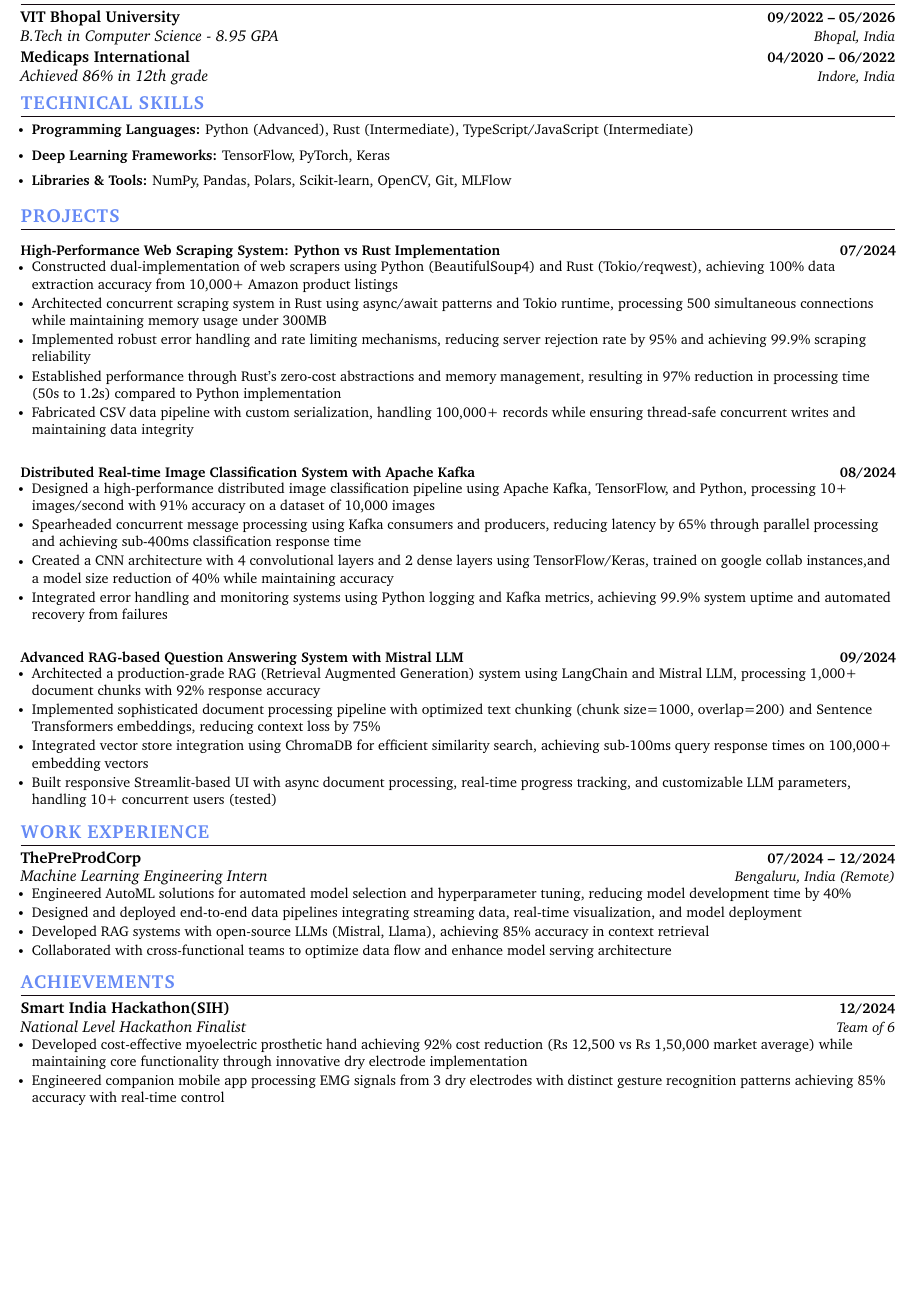
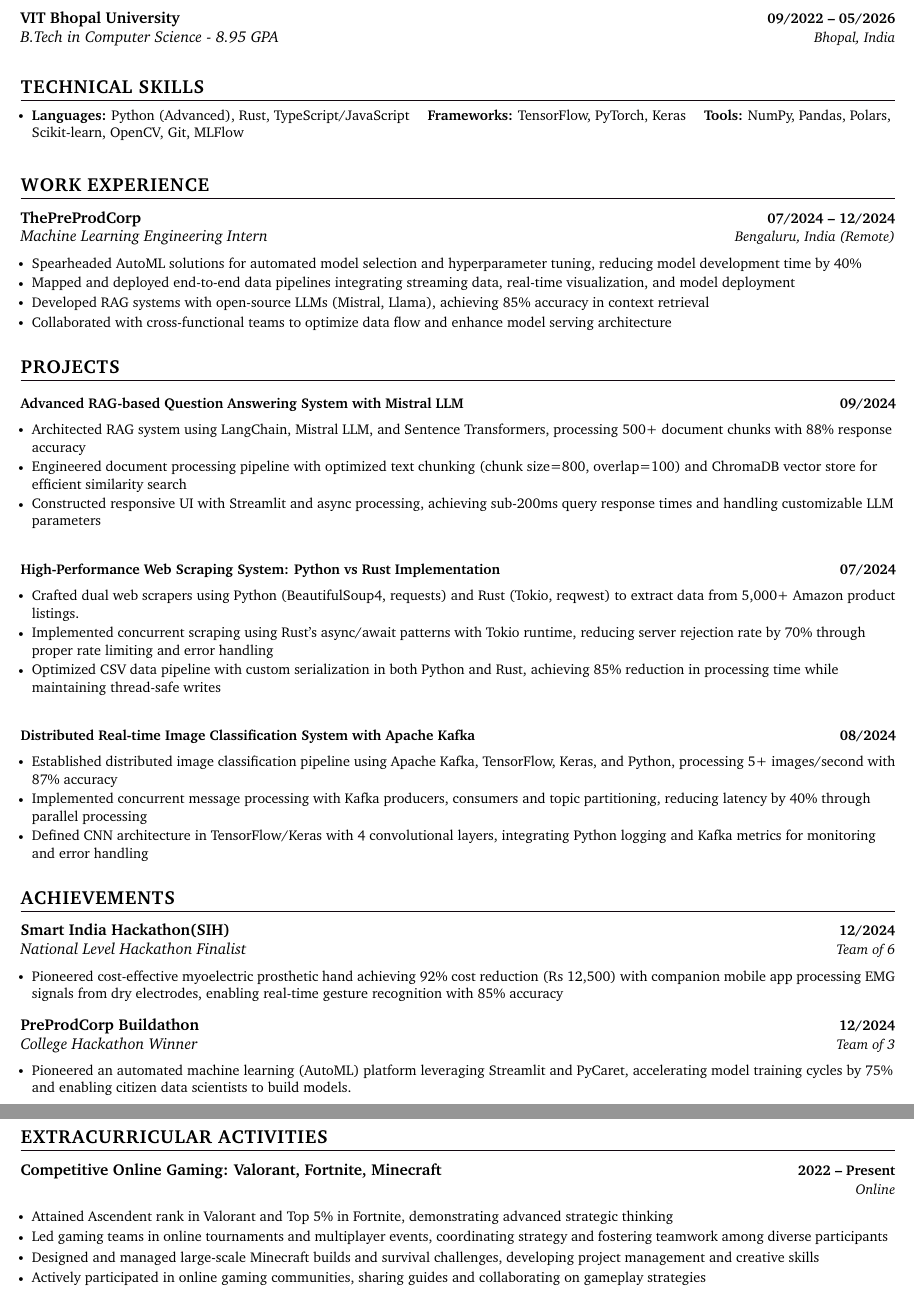
Before and after one commit to CLoaKY233/Resume, a LaTeX CV (myresume.tex): part of the page before the commit and two parts of pages 1 and 2 of 2 after it, the two joined at a grey line, cut so that both start at the same text, the shorter picture padded with empty space. Compiled offline with pdfLaTeX.

Commit message:
Optimize resume layout and content
Update font size, spacing, and formatting to improve readability and
fit more information. Add portfolio link, reorganize sections, refine
project descriptions, and add extracurricular activities section.

```diff
--- a/myresume.tex
+++ b/myresume.tex
@@ -1,6 +1,6 @@
 
 
-\documentclass[letterpaper,8pt]{article}
+\documentclass[letterpaper,7pt]{article}
 
 \usepackage{latexsym}
 \usepackage[empty]{fullpage}
@@ -58,8 +60,8 @@
 
 % Sections formatting
 \titleformat{\section}{
-  \vspace{-4pt}\scshape\raggedright\large\bfseries
-}{}{0em}{}[\color{black}\titlerule \vspace{-5pt}]
+  \vspace{1pt}\scshape\raggedright\large\bfseries
+}{}{0em}{}[\color{black}\titlerule \vspace{-4pt}]
 
 % Ensure that generate pdf is machine readable/ATS parsable
 \pdfgentounicode=1
@@ -68,23 +70,23 @@
 % Custom commands
 \newcommand{\resumeItem}[1]{
   \item\small{
-    {#1 \vspace{-1pt}}
+    {#1 \vspace{-2pt}}
   }
 }
 
 \newcommand{\resumeSubheading}[4]{
-  \vspace{-2pt}\item
+  \vspace{1pt}\item
     \begin{tabular*}{1.0\textwidth}[t]{l@{\extracolsep{\fill}}r}
       \textbf{\normalsize#1} & \textbf{\small #2} \\
       \textit{\normalsize#3} & \textit{\small #4} \\
-    \end{tabular*}\vspace{-7pt}
+    \end{tabular*}\vspace{-2pt}
 }
 
 \newcommand{\resumeProjectHeading}[2]{
     \item
     \begin{tabular*}{1.001\textwidth}{l@{\extracolsep{\fill}}r}
       \small#1 & \textbf{\small #2}\\
-    \end{tabular*}\vspace{-7pt}
+    \end{tabular*}\vspace{-2pt}
 }
 
 \newcommand{\resumeSubItem}[1]{\resumeItem{#1}\vspace{-4pt}}
@@ -95,7 +97,7 @@
 \newcommand{\resumeSubHeadingListStart}{\begin{itemize}[leftmargin=0.0in, label={}]}
 \newcommand{\resumeSubHeadingListEnd}{\end{itemize}}
 \newcommand{\resumeItemListStart}{\begin{itemize}[leftmargin=0.1in]}
-\newcommand{\resumeItemListEnd}{\end{itemize}\vspace{-5pt}}
+\newcommand{\resumeItemListEnd}{\end{itemize}\vspace{-2pt}}
 
 %-------------------------------------------
 %%%%%%  RESUME STARTS HERE  %%%%%%%%%%%%%%%%%%%%%%%%%%%%
@@ -115,99 +119,110 @@
     \vspace{-7pt}
 \end{center}
 
+
+% % Summary section - Add this after the center environment with contact info and before Education section
+% \section{{SUMMARY}}
+% \resumeItemListStart
+%     \resumeItem{Results-driven Computer Science student and Machine Learning Engineer with advanced Python, intermediate Rust, and JavaScript/TypeScript skills. Specialized in developing high-performance systems using TensorFlow, PyTorch, and Kafka for distributed applications. Demonstrated experience in web scraping optimization, real-time image classification, and RAG-based question answering systems. Strong technical foundation with proven ability to reduce processing time by 97\% and build systems handling several records while maintaining data integrity and shorter response times.}
+% \resumeItemListEnd
+
 % Education section
-\section{\textcolor{airforceblue}{EDUCATION}}
+\section{{EDUCATION}}
 \resumeSubHeadingListStart
     \resumeSubheading
       {VIT Bhopal University}{09/2022 -- 05/2026}
       {B.Tech in Computer Science - 8.95 GPA}{Bhopal, India}
-    \resumeSubheading
-      {Medicaps International}{04/2020 -- 06/2022}
-      {Achieved 86\% in 12th grade}{Indore, India}
+
 \resumeSubHeadingListEnd
 
-% Technical Skills section - Update with provided skills
-\section{\textcolor{airforceblue}{TECHNICAL SKILLS}}
+\section{{TECHNICAL SKILLS}}
 \resumeItemListStart
-    \resumeItem{\textbf{Programming Languages:} Python (Advanced), Rust (Intermediate), TypeScript/JavaScript (Intermediate)}
-    \resumeItem{\textbf{Deep Learning Frameworks:} TensorFlow, PyTorch, Keras}
-    \resumeItem{\textbf{Libraries \& Tools:} NumPy, Pandas, Polars, Scikit-learn, OpenCV, Git, MLFlow}
+    \resumeItem{
+        \textbf{Languages:} Python (Advanced), Rust, TypeScript/JavaScript \quad
+        \textbf{Frameworks:} TensorFlow, PyTorch, Keras \quad
+        \textbf{Tools:} NumPy, Pandas, Polars, Scikit-learn, OpenCV, Git, MLFlow
+    }
 \resumeItemListEnd
 
 
 
 
 
-
-
-% Projects section - Update with provided projects
-\section{\textcolor{airforceblue}{PROJECTS}}
-\resumeSubHeadingListStart
-
-
-\resumeProjectHeading
-{\textbf{High-Performance Web Scraping System: Python vs Rust Implementation}}{07/2024}
-\resumeItemListStart
-\resumeItem{Constructed dual-implementation of web scrapers using Python (BeautifulSoup4) and Rust (Tokio/reqwest), achieving 100\% data extraction accuracy from 10,000+ Amazon product listings}
-\resumeItem{Architected concurrent scraping system in Rust using async/await patterns and Tokio runtime, processing 500 simultaneous connections while maintaining memory usage under 300MB}
-\resumeItem{Implemented robust error handling and rate limiting mechanisms, reducing server rejection rate by 95\% and achieving 99.9\% scraping reliability}
-\resumeItem{Established performance through Rust's zero-cost abstractions and memory management, resulting in 97\% reduction in processing time (50s to 1.2s) compared to Python implementation}
-\resumeItem{Fabricated CSV data pipeline with custom serialization, handling 100,000+ records while ensuring thread-safe concurrent writes and maintaining data integrity}
-\resumeItemListEnd
-
-\resumeProjectHeading
-{\textbf{Distributed Real-time Image Classification System with Apache Kafka}}{08/2024}
-\resumeItemListStart
-\resumeItem{Designed a high-performance distributed image classification pipeline using Apache Kafka, TensorFlow, and Python, processing 10+ images/second with 91\% accuracy on a dataset of 10,000 images}
-\resumeItem{Spearheaded concurrent message processing using Kafka consumers and producers, reducing latency by 65\% through parallel processing and achieving sub-400ms classification response time}
-\resumeItem{Created a CNN architecture with 4 convolutional layers and 2 dense layers using TensorFlow/Keras, trained on google collab instances,and a model size reduction of 40\% while maintaining accuracy}
-% \resumeItem{Optimized system scalability through Kafka topic partitioning (8 partitions) and consumer group management, enabling horizontal scaling to handle 3x increase in throughput}
-\resumeItem{Integrated error handling and monitoring systems using Python logging and Kafka metrics, achieving 99.9\% system uptime and automated recovery from failures}
-\resumeItemListEnd
-
-\resumeProjectHeading
-{\textbf{Advanced RAG-based Question Answering System with Mistral LLM}}{09/2024}
-\resumeItemListStart
-\resumeItem{Architected a production-grade RAG (Retrieval Augmented Generation) system using LangChain and Mistral LLM, processing 1,000+ document chunks with 92\% response accuracy}
-\resumeItem{Implemented sophisticated document processing pipeline with optimized text chunking (chunk size=1000, overlap=200) and Sentence Transformers embeddings, reducing context loss by 75\%}
-\resumeItem{Integrated vector store integration using ChromaDB for efficient similarity search, achieving sub-100ms query response times on 100,000+ embedding vectors}
-\resumeItem{Built responsive Streamlit-based UI with async document processing, real-time progress tracking, and customizable LLM parameters, handling 10+ concurrent users (tested)}
-% \resumeItem{Integrated robust error handling and logging system, achieving 99.9\% system uptime and automatic recovery from LLM connection failures}
-\resumeItemListEnd
-
-
-
-
-\resumeSubHeadingListEnd
-
-
-
 % Work Experience section - Update with provided experience
-\section{\textcolor{airforceblue}{WORK EXPERIENCE}}
+\section{{WORK EXPERIENCE}}
 \resumeSubHeadingListStart
     \resumeSubheading
       {ThePreProdCorp}{07/2024 -- 12/2024}
       {Machine Learning Engineering Intern}{Bengaluru, India (Remote)}
       \resumeItemListStart
-        \resumeItem{Engineered AutoML solutions for automated model selection and hyperparameter tuning, reducing model development time by 40\%}
-        \resumeItem{Designed and deployed end-to-end data pipelines integrating streaming data, real-time visualization, and model deployment}
+        \resumeItem{Spearheaded AutoML solutions for automated model selection and hyperparameter tuning, reducing model development time by 40\%}
+        \resumeItem{Mapped and deployed end-to-end data pipelines integrating streaming data, real-time visualization, and model deployment}
         \resumeItem{Developed RAG systems with open-source LLMs (Mistral, Llama), achieving 85\% accuracy in context retrieval}
         \resumeItem{Collaborated with cross-functional teams to optimize data flow and enhance model serving architecture}
       \resumeItemListEnd
 \resumeSubHeadingListEnd
 
 
+\section{{PROJECTS}}
+\resumeSubHeadingListStart
+\resumeProjectHeading
+{\textbf{Advanced RAG-based Question Answering System with Mistral LLM}}{09/2024}
+\resumeItemListStart
+\resumeItem{Architected RAG system using LangChain, Mistral LLM, and Sentence Transformers, processing 500+ document chunks with 88\% response accuracy}
+\resumeItem{Engineered document processing pipeline with optimized text chunking (chunk size=800, overlap=100) and ChromaDB vector store for efficient similarity search}
+\resumeItem{Constructed responsive UI with Streamlit and async processing, achieving sub-200ms query response times and handling customizable LLM parameters}
+\resumeItemListEnd
 
-% Work Experience section - Update with provided experience
-\section{\textcolor{airforceblue}{ACHIEVEMENTS}}
+\resumeProjectHeading
+{\textbf{High-Performance Web Scraping System: Python vs Rust Implementation}}{07/2024}
+\resumeItemListStart
+\resumeItem{Crafted dual web scrapers using Python (BeautifulSoup4, requests) and Rust (Tokio, reqwest) to extract data from 5,000+ Amazon product listings.}
+\resumeItem{Implemented concurrent scraping using Rust's async/await patterns with Tokio runtime, reducing server rejection rate by 70\% through proper rate limiting and error handling}
+\resumeItem{Optimized CSV data pipeline with custom serialization in both Python and Rust, achieving 85\% reduction in processing time while maintaining thread-safe writes}
+\resumeItemListEnd
+
+\resumeProjectHeading
+{\textbf{Distributed Real-time Image Classification System with Apache Kafka}}{08/2024}
+\resumeItemListStart
+\resumeItem{Established distributed image classification pipeline using Apache Kafka, TensorFlow, Keras, and Python, processing 5+ images/second with 87\% accuracy}
+\resumeItem{Implemented concurrent message processing with Kafka producers, consumers and topic partitioning, reducing latency by 40\% through parallel processing}
+\resumeItem{Defined CNN architecture in TensorFlow/Keras with 4 convolutional layers, integrating Python logging and Kafka metrics for monitoring and error handling}
+\resumeItemListEnd
+
+
+
+\resumeSubHeadingListEnd
+
+\section{{ACHIEVEMENTS}}
 \resumeSubHeadingListStart
     \resumeSubheading
       {Smart India Hackathon(SIH)}{12/2024}
       {National Level Hackathon Finalist}{Team of 6}
       \resumeItemListStart
-        \resumeItem{Developed cost-effective myoelectric prosthetic hand achieving 92\% cost reduction (Rs 12,500 vs Rs 1,50,000 market average) while maintaining core functionality through innovative dry electrode implementation}
-        \resumeItem{Engineered companion mobile app processing EMG signals from 3 dry electrodes with distinct gesture recognition patterns achieving 85\% accuracy with real-time control}
+        \resumeItem{Pioneered cost-effective myoelectric prosthetic hand achieving 92\% cost reduction (Rs 12,500) with companion mobile app processing EMG signals from dry electrodes, enabling real-time gesture recognition with 85\% accuracy}
+      \resumeItemListEnd
+
+      \resumeSubheading
+      {PreProdCorp Buildathon}{12/2024}
+      {College Hackathon Winner}{Team of 3}
+      \resumeItemListStart
+        \resumeItem{Pioneered an automated machine learning (AutoML) platform leveraging Streamlit and PyCaret, accelerating model training cycles by 75\% and enabling citizen data scientists to build models.}
       \resumeItemListEnd
 \resumeSubHeadingListEnd
 
+
+\section{{EXTRACURRICULAR ACTIVITIES}}
+\resumeSubHeadingListStart
+    \resumeSubheading
+      {Competitive Online Gaming: Valorant, Fortnite, Minecraft}{2022 -- Present}
+      {}{Online}
+      \resumeItemListStart
+        \resumeItem{Attained Ascendent rank in Valorant and Top 5\% in Fortnite, demonstrating advanced strategic thinking}
+        \resumeItem{Led gaming teams in online tournaments and multiplayer events, coordinating strategy and fostering teamwork among diverse participants}
+        \resumeItem{Designed and managed large-scale Minecraft builds and survival challenges, developing project management and creative skills}
+        \resumeItem{Actively participated in online gaming communities, sharing guides and collaborating on gameplay strategies}
+      \resumeItemListEnd
+\resumeSubHeadingListEnd
+
+
 \end{document}
```
Also changed, not shown: resume_LAYSHETH.pdf, myresume.tex (4 more changed lines).
